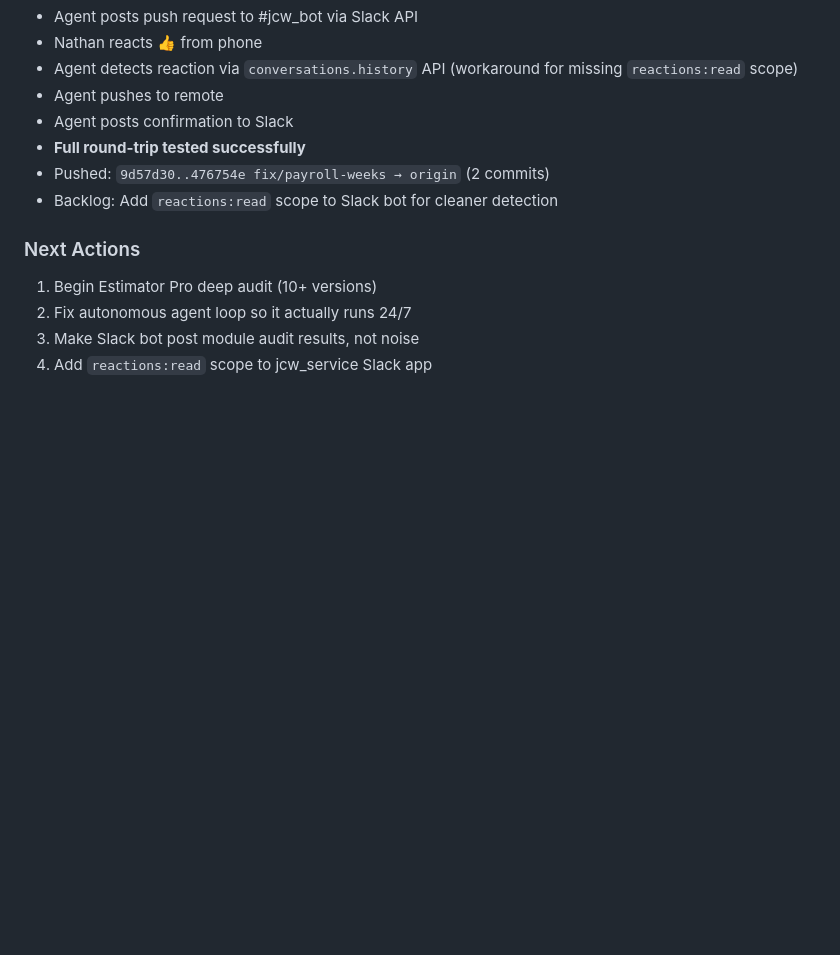
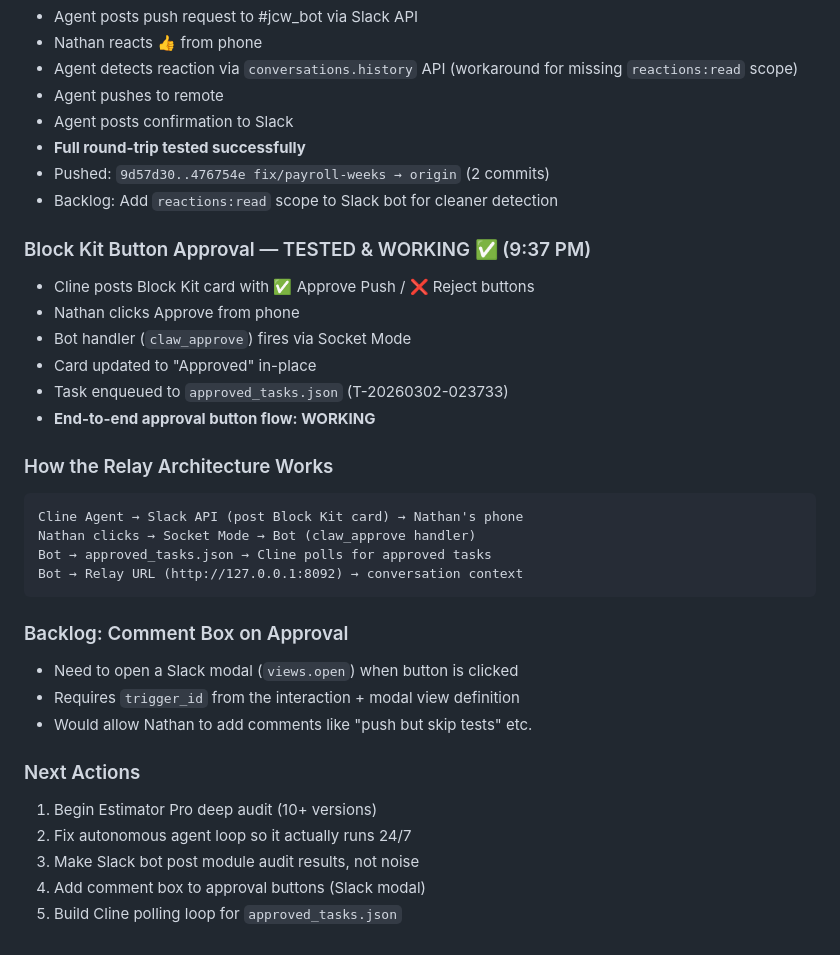
Before and after one commit to nathangonzalez/jcw_payroll, a Markdown page: memory/2026-03-01.md, the part around the change. GitHub-like rendering; blank space fills up the shorter version.

Commit message:
docs: log Block Kit button approval workflow success

````diff
--- a/memory/2026-03-01.md
+++ b/memory/2026-03-01.md
@@ -58,8 +58,30 @@ Nathan reviewed the agent's output and determined the roadmap was too narrow —
 - Pushed: `9d57d30..476754e fix/payroll-weeks → origin` (2 commits)
 - Backlog: Add `reactions:read` scope to Slack bot for cleaner detection
 
+### Block Kit Button Approval — TESTED & WORKING ✅ (9:37 PM)
+- Cline posts Block Kit card with ✅ Approve Push / ❌ Reject buttons
+- Nathan clicks Approve from phone
+- Bot handler (`claw_approve`) fires via Socket Mode
+- Card updated to "Approved" in-place
+- Task enqueued to `approved_tasks.json` (T-20260302-023733)
+- **End-to-end approval button flow: WORKING**
+
+### How the Relay Architecture Works
+```
+Cline Agent → Slack API (post Block Kit card) → Nathan's phone
+Nathan clicks → Socket Mode → Bot (claw_approve handler)
+Bot → approved_tasks.json → Cline polls for approved tasks
+Bot → Relay URL (http://127.0.0.1:8092) → conversation context
+```
+
+### Backlog: Comment Box on Approval
+- Need to open a Slack modal (`views.open`) when button is clicked
+- Requires `trigger_id` from the interaction + modal view definition
+- Would allow Nathan to add comments like "push but skip tests" etc.
+
 ### Next Actions
 1. Begin Estimator Pro deep audit (10+ versions)
 2. Fix autonomous agent loop so it actually runs 24/7
 3. Make Slack bot post module audit results, not noise
-4. Add `reactions:read` scope to jcw_service Slack app
+4. Add comment box to approval buttons (Slack modal)
+5. Build Cline polling loop for `approved_tasks.json`
````
